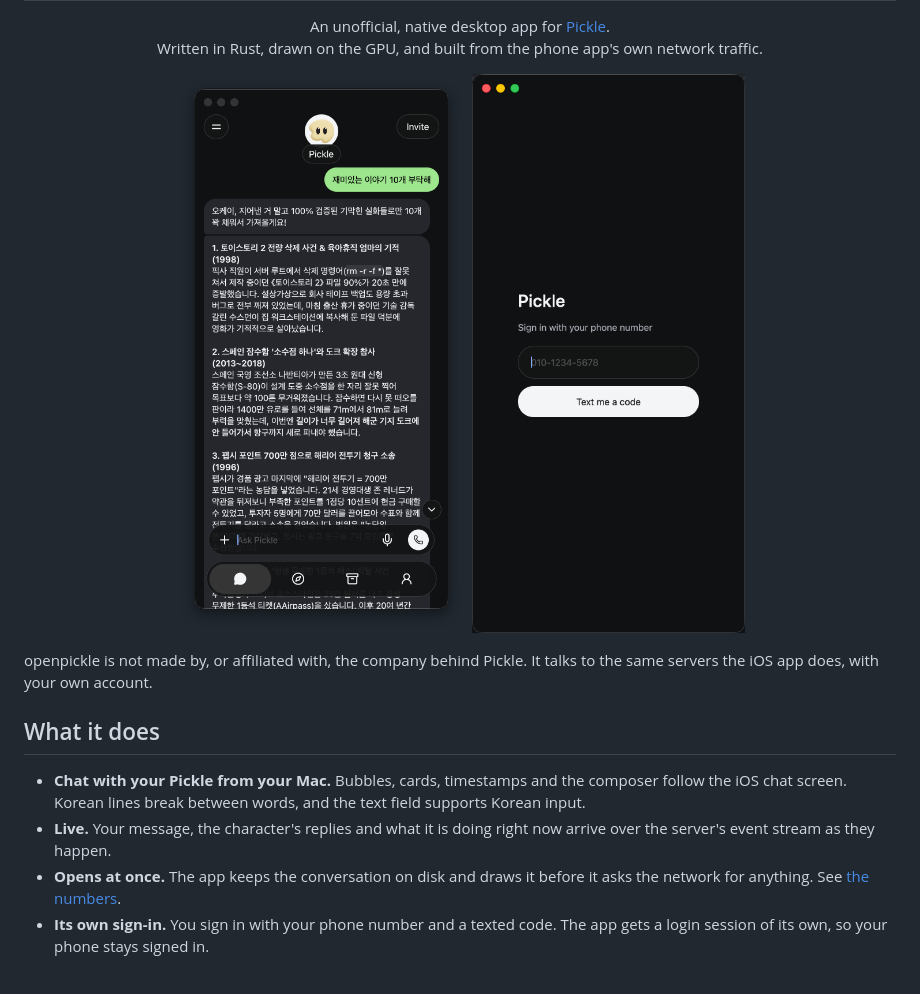
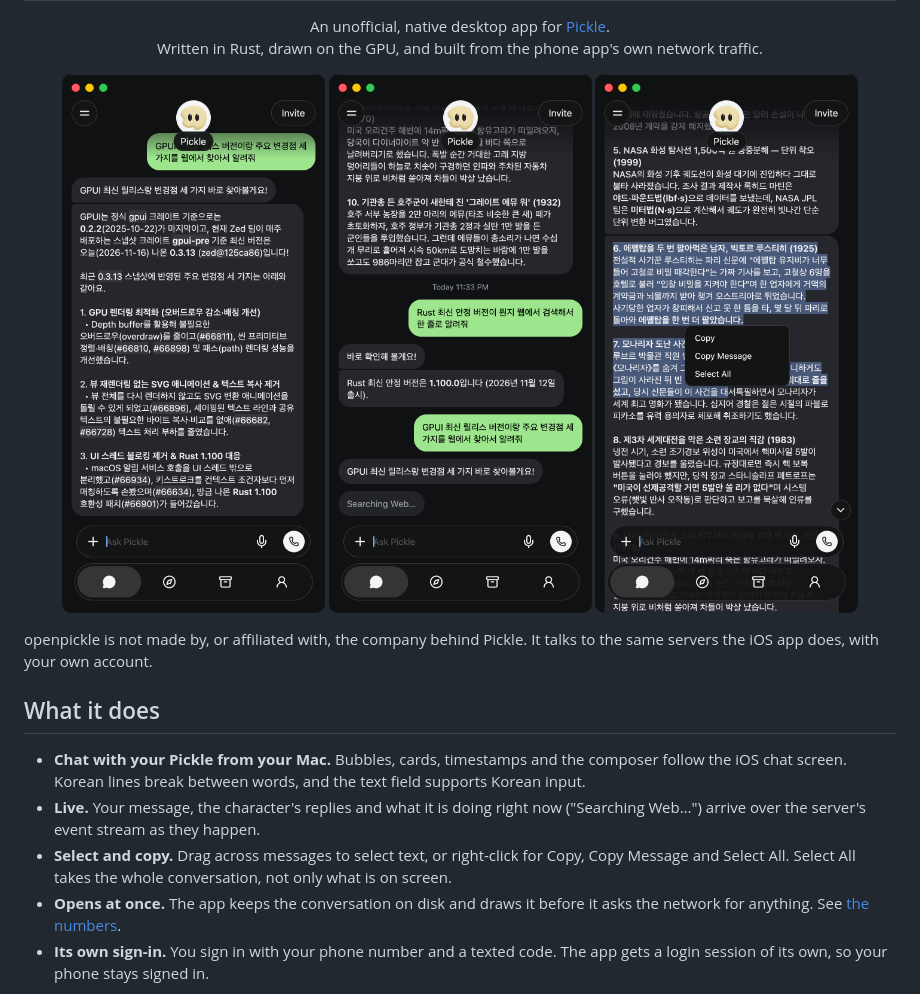
Before and after one commit to junhoyeo/openpickle, a Markdown page: README.md, the part around one of its changes. Drawn GitHub-style; pictures changed too: docs/screenshots/activity.png (added), docs/screenshots/chat.png, docs/screenshots/select.png (added).

```diff
--- a/README.md
+++ b/README.md
@@ -6,8 +6,9 @@
 </p>
 
 <p align="center">
-  <img src="docs/screenshots/chat.png" alt="The chat with your Pickle: a question and its answer in bubbles" height="620" />
-  <img src="docs/screenshots/sign-in.png" alt="Sign-in with a phone number" height="620" />
+  <img src="docs/screenshots/chat.png" alt="The chat with your Pickle: a question and its answer in bubbles" height="540" />
+  <img src="docs/screenshots/activity.png" alt="A reply in progress: the character says it is searching the web" height="540" />
+  <img src="docs/screenshots/select.png" alt="Text selected across paragraphs, with the Copy menu open" height="540" />
 </p>
 
 openpickle is not made by, or affiliated with, the company behind Pickle. It talks to the same
@@ -17,8 +18,10 @@ servers the iOS app does, with your own account.
 
 - **Chat with your Pickle from your Mac.** Bubbles, cards, timestamps and the composer follow the
   iOS chat screen. Korean lines break between words, and the text field supports Korean input.
-- **Live.** Your message, the character's replies and what it is doing right now arrive over the
-  server's event stream as they happen.
+- **Live.** Your message, the character's replies and what it is doing right now ("Searching
+  Web…") arrive over the server's event stream as they happen.
+- **Select and copy.** Drag across messages to select text, or right-click for Copy, Copy Message
+  and Select All. Select All takes the whole conversation, not only what is on screen.
 - **Opens at once.** The app keeps the conversation on disk and draws it before it asks the
   network for anything. See [the numbers](#speed).
 - **Its own sign-in.** You sign in with your phone number and a texted code. The app gets a login
```
Also changed, not shown: other parts of README.md (+4 -0 lines), crates/openpickle-desktop/README.md (+5 -1 lines).
